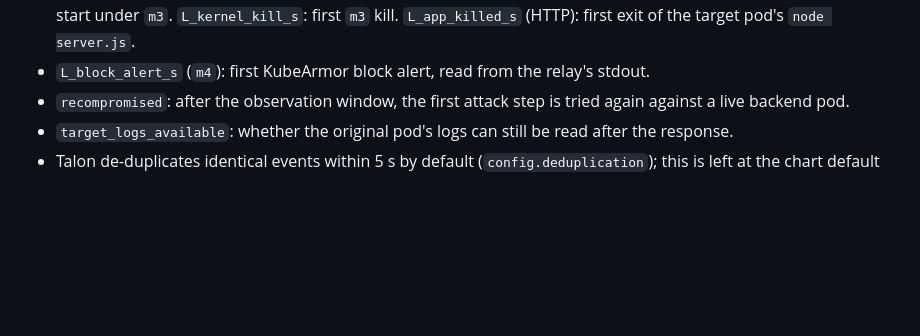
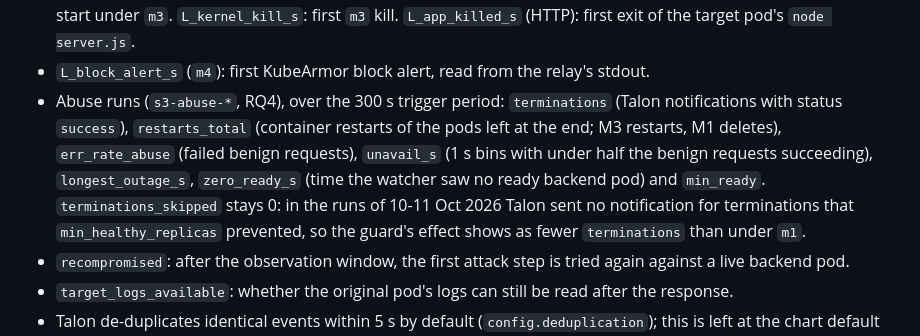
Before and after one commit to Naveen4421/real_time_security_using_ebpf, a Markdown page: eval/README.md, the part around the change. Drawn GitHub-style; blank space fills up the shorter version.

Commit message:
eval: document abuse metrics and Talon's missing skip notifications

```diff
--- a/eval/README.md
+++ b/eval/README.md
@@ -134,6 +134,13 @@ eval/results/<session>/
   nanosecond, or to its kill at start under `m3`. `L_kernel_kill_s`: first `m3` kill.
   `L_app_killed_s` (HTTP): first exit of the target pod's `node server.js`.
 - `L_block_alert_s` (`m4`): first KubeArmor block alert, read from the relay's stdout.
+- Abuse runs (`s3-abuse-*`, RQ4), over the 300 s trigger period: `terminations` (Talon
+  notifications with status `success`), `restarts_total` (container restarts of the pods left at
+  the end; M3 restarts, M1 deletes), `err_rate_abuse` (failed benign requests), `unavail_s` (1 s
+  bins with under half the benign requests succeeding), `longest_outage_s`, `zero_ready_s` (time
+  the watcher saw no ready backend pod) and `min_ready`. `terminations_skipped` stays 0: in the
+  runs of 10-11 Oct 2026 Talon sent no notification for terminations that `min_healthy_replicas`
+  prevented, so the guard's effect shows as fewer `terminations` than under `m1`.
 - `recompromised`: after the observation window, the first attack step is tried again against a
   live backend pod.
 - `target_logs_available`: whether the original pod's logs can still be read after the response.
```
